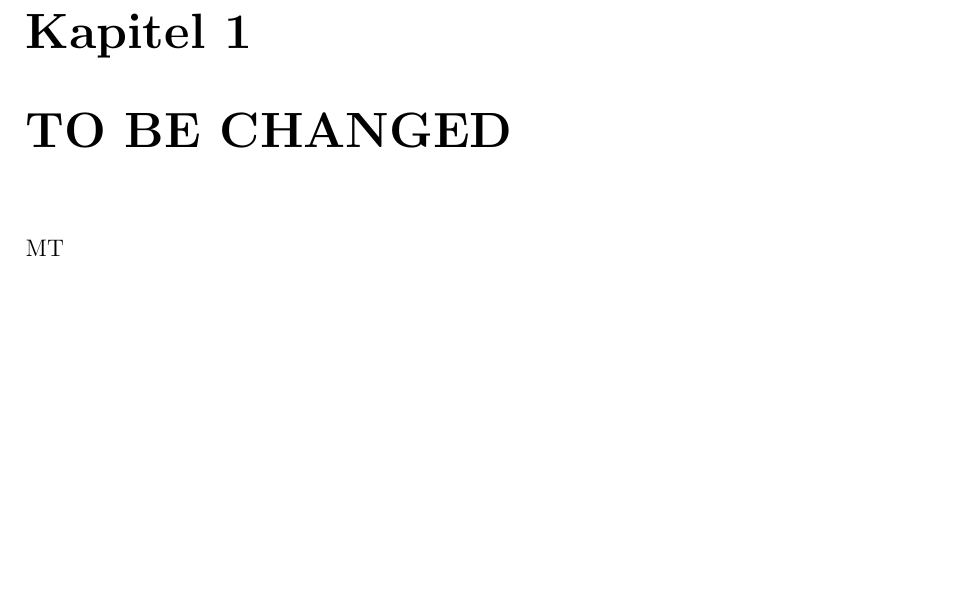
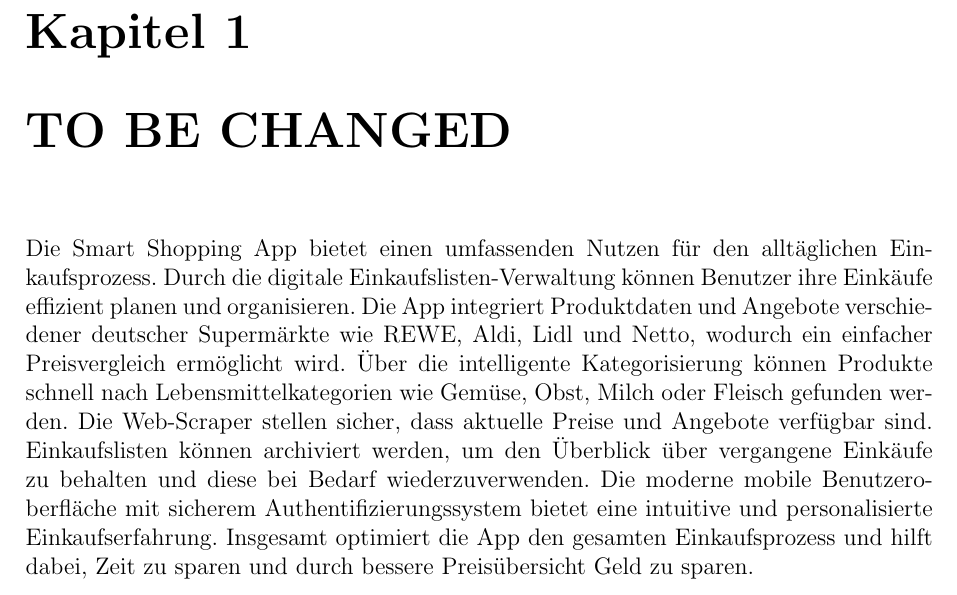
Before and after one commit to MaxCods/Projektphasendoku, a LaTeX thesis (Doku.tex, which reads sections/einleitung/nutzen.tex): part of page 5 of 51, cut so that both start at the same text, the shorter picture padded with empty space. Compiled offline with pdfLaTeX.

Commit message:
Nutzen Absatz geschrieben

```diff
--- a/sections/einleitung/nutzen.tex
+++ b/sections/einleitung/nutzen.tex
@@ -1 +1 @@
-MT
+Die Smart Shopping App bietet einen umfassenden Nutzen für den alltäglichen Einkaufsprozess. Durch die digitale Einkaufslisten-Verwaltung können Benutzer ihre Einkäufe effizient planen und organisieren. Die App integriert Produktdaten und Angebote verschiedener deutscher Supermärkte wie REWE, Aldi, Lidl und Netto, wodurch ein einfacher Preisvergleich ermöglicht wird. Über die intelligente Kategorisierung können Produkte schnell nach Lebensmittelkategorien wie Gemüse, Obst, Milch oder Fleisch gefunden werden. Die Web-Scraper stellen sicher, dass aktuelle Preise und Angebote verfügbar sind. Einkaufslisten können archiviert werden, um den Überblick über vergangene Einkäufe zu behalten und diese bei Bedarf wiederzuverwenden. Die moderne mobile Benutzeroberfläche mit sicherem Authentifizierungssystem bietet eine intuitive und personalisierte Einkaufserfahrung. Insgesamt optimiert die App den gesamten Einkaufsprozess und hilft dabei, Zeit zu sparen und durch bessere Preisübersicht Geld zu sparen.
```
